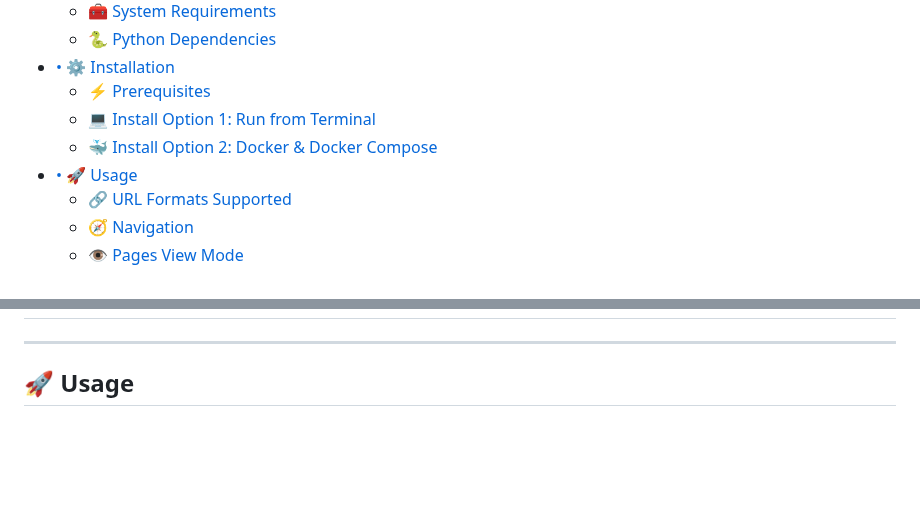
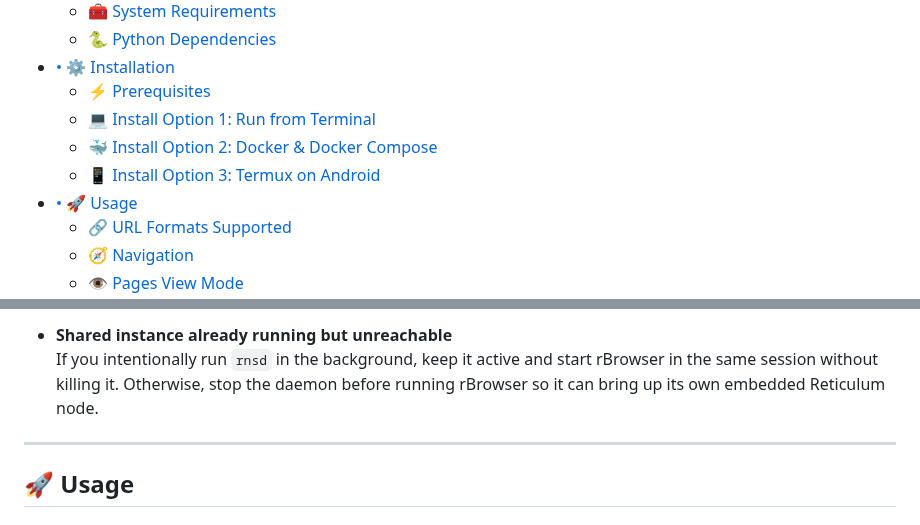
Before and after one commit to fr33n0w/rBrowser, a Markdown page: README.md, 2 parts joined by grey strips. Rendered like a GitHub page; blank space fills up the shorter version.

Commit message:
Add termux installation option

```diff
--- a/README.md
+++ b/README.md
@@ -42,6 +42,7 @@ Web-Based UI: the rBrowser interface is spawned via local web server (default ho
   * [⚡ Prerequisites](#-prerequisites)
   * [💻 Install Option 1: Run from Terminal](#-install-option-1-run-from-terminal)
   * [🐳 Install Option 2: Docker & Docker Compose](#-install-option-2-docker--docker-compose)
+  * [📱 Install Option 3: Termux on Android](#-install-option-3-termux-on-android)
 * [• 🚀 Usage](#-usage)
   * [🔗 URL Formats Supported](#-url-formats-supported)
   * [🧭 Navigation](#-navigation)
@@ -221,3 +279,5 @@ Notes:
+- **Shared instance already running but unreachable**
+  If you intentionally run `rnsd` in the background, keep it active and start rBrowser in the same session without killing it. Otherwise, stop the daemon before running rBrowser so it can bring up its own embedded Reticulum node.
 
 
 -----
```
Also changed, not shown: other parts of README.md (+57 -0 lines).
